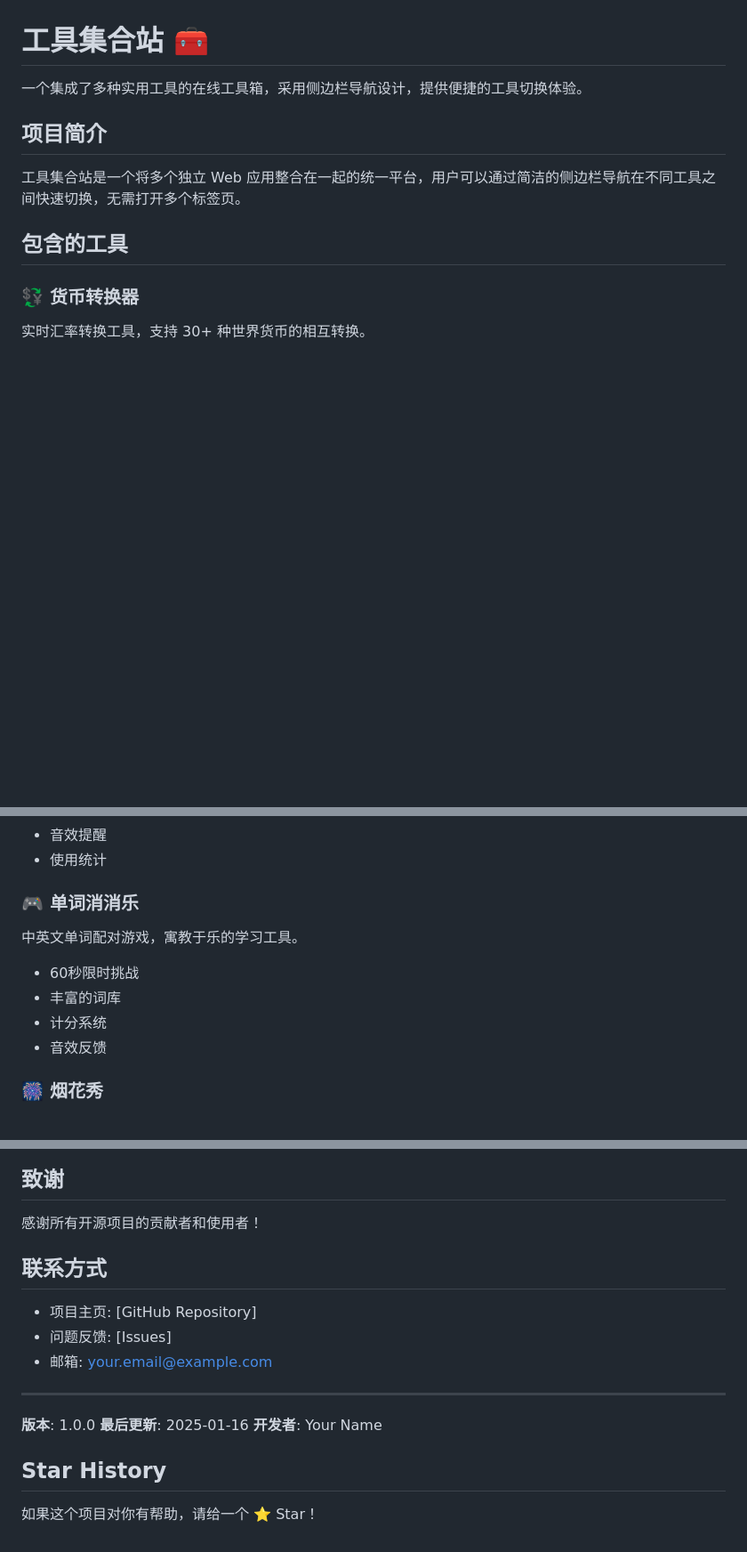
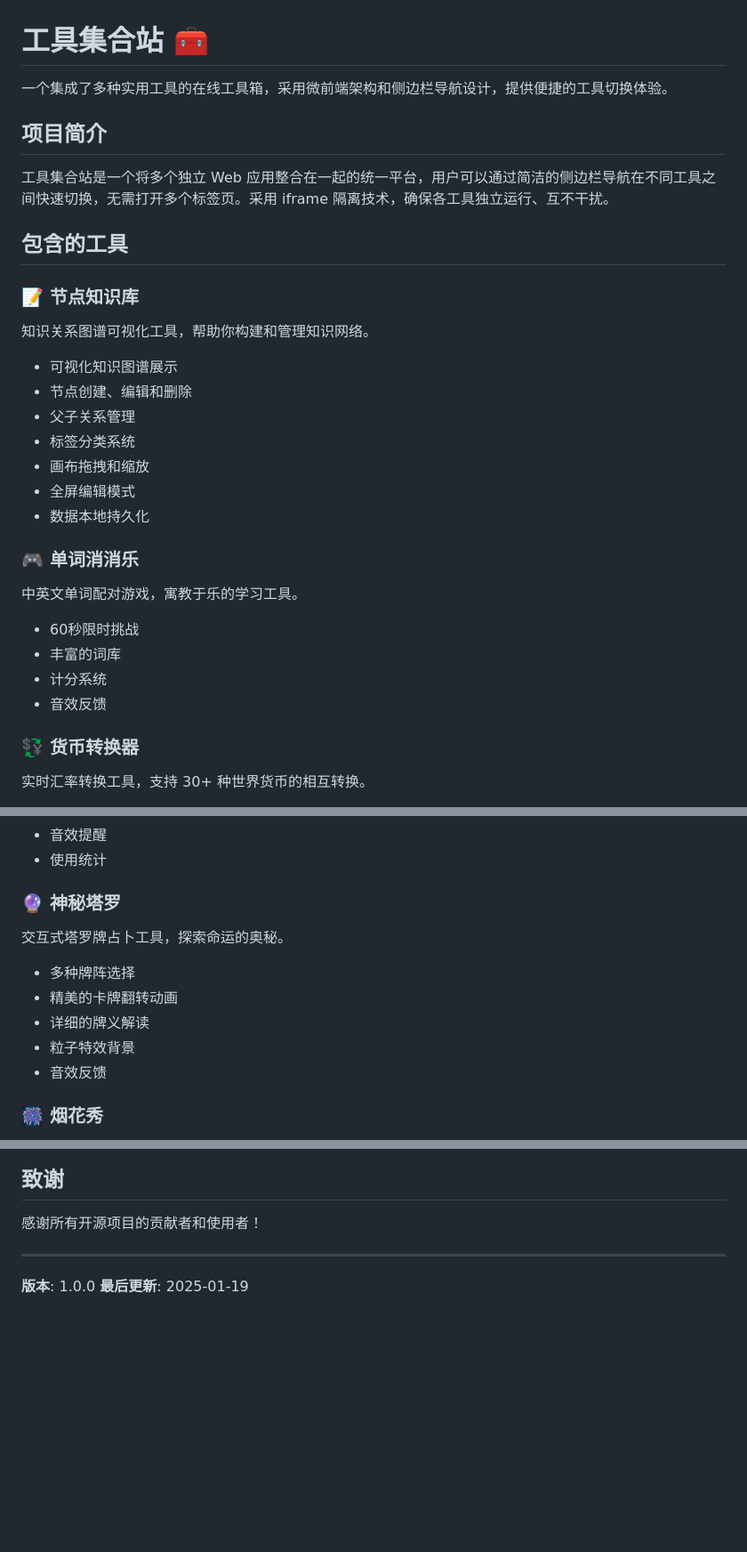
Before and after one commit to SamulAlen/Tool-Collection-Station, a Markdown page: README.md, 3 parts joined by grey strips. Shown at 89% size. Drawn GitHub-style; blank space fills up the shorter version.

Commit message:
更新 README 文档
- 新增节点知识库和神秘塔罗工具介绍
- 更新技术栈，添加 Drag & Drop API
- 新增拖拽排序功能说明
- 更新项目结构，反映最新的工具目录
- 调整工具介绍顺序，与默认排列一致
- 简化键盘快捷键说明
- 标记已完成的功能项

```diff
--- a/README.md
+++ b/README.md
@@ -1,12 +1,29 @@
 # 工具集合站 🧰
 
-一个集成了多种实用工具的在线工具箱，采用侧边栏导航设计，提供便捷的工具切换体验。
+一个集成了多种实用工具的在线工具箱，采用微前端架构和侧边栏导航设计，提供便捷的工具切换体验。
 
 ## 项目简介
 
-工具集合站是一个将多个独立 Web 应用整合在一起的统一平台，用户可以通过简洁的侧边栏导航在不同工具之间快速切换，无需打开多个标签页。
+工具集合站是一个将多个独立 Web 应用整合在一起的统一平台，用户可以通过简洁的侧边栏导航在不同工具之间快速切换，无需打开多个标签页。采用 iframe 隔离技术，确保各工具独立运行、互不干扰。
 
 ## 包含的工具
+
+### 📝 节点知识库
+知识关系图谱可视化工具，帮助你构建和管理知识网络。
+- 可视化知识图谱展示
+- 节点创建、编辑和删除
+- 父子关系管理
+- 标签分类系统
+- 画布拖拽和缩放
+- 全屏编辑模式
+- 数据本地持久化
+
+### 🎮 单词消消乐
+中英文单词配对游戏，寓教于乐的学习工具。
+- 60秒限时挑战
+- 丰富的词库
+- 计分系统
+- 音效反馈
 
 ### 💱 货币转换器
 实时汇率转换工具，支持 30+ 种世界货币的相互转换。
@@ -23,11 +40,12 @@
 - 音效提醒
 - 使用统计
 
-### 🎮 单词消消乐
-中英文单词配对游戏，寓教于乐的学习工具。
-- 60秒限时挑战
-- 丰富的词库
-- 计分系统
+### 🔮 神秘塔罗
+交互式塔罗牌占卜工具，探索命运的奥秘。
+- 多种牌阵选择
+- 精美的卡牌翻转动画
+- 详细的牌义解读
+- 粒子特效背景
 - 音效反馈
 
 ### 🎆 烟花秀
@@ -208,18 +232,7 @@ MIT License - 自由使用和修改
 
 感谢所有开源项目的贡献者和使用者！
 
-## 联系方式
-
-- 项目主页: [GitHub Repository]
-- 问题反馈: [Issues]
-- 邮箱: your.email@example.com
-
 ---
 
 **版本**: 1.0.0
-**最后更新**: 2025-01-16
-**开发者**: Your Name
-
-## Star History
-
-如果这个项目对你有帮助，请给一个 ⭐️ Star！
+**最后更新**: 2025-01-19
```
Also changed, not shown: other parts of README.md (+15 -9 lines).
